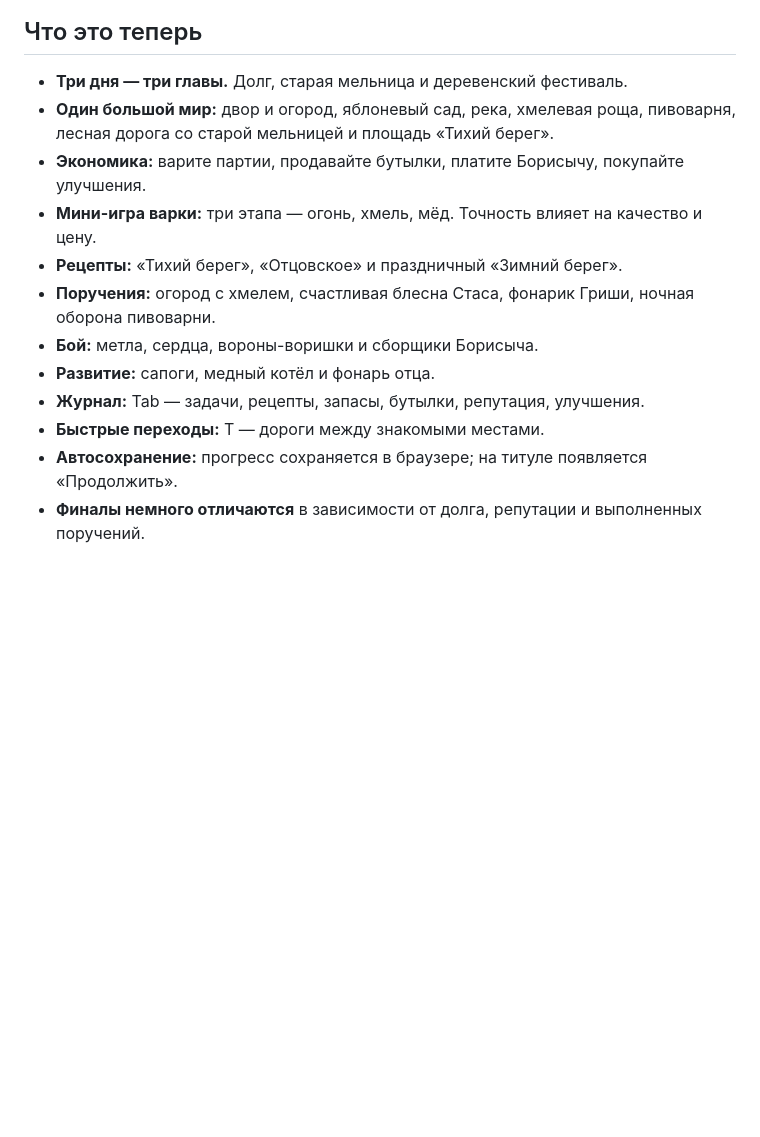
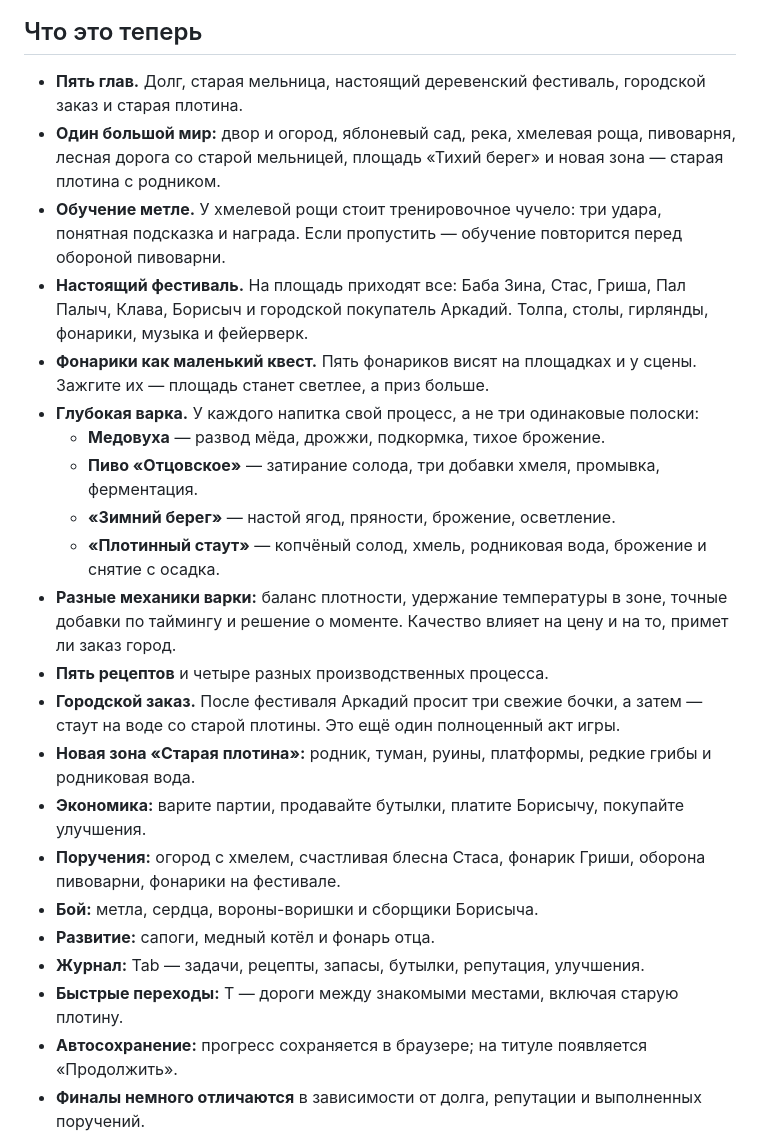
Before and after one commit to yakimak/dyadya-vitya, a Markdown page: README.md, the part around the change printed below. Drawn GitHub-style; blank space fills up the shorter version.

```diff
--- a/README.md
+++ b/README.md
@@ -10,16 +11,26 @@
 
 ## Что это теперь
 
-- **Три дня — три главы.** Долг, старая мельница и деревенский фестиваль.
-- **Один большой мир:** двор и огород, яблоневый сад, река, хмелевая роща, пивоварня, лесная дорога со старой мельницей и площадь «Тихий берег».
+- **Пять глав.** Долг, старая мельница, настоящий деревенский фестиваль, городской заказ и старая плотина.
+- **Один большой мир:** двор и огород, яблоневый сад, река, хмелевая роща, пивоварня, лесная дорога со старой мельницей, площадь «Тихий берег» и новая зона — старая плотина с родником.
+- **Обучение метле.** У хмелевой рощи стоит тренировочное чучело: три удара, понятная подсказка и награда. Если пропустить — обучение повторится перед обороной пивоварни.
+- **Настоящий фестиваль.** На площадь приходят все: Баба Зина, Стас, Гриша, Пал Палыч, Клава, Борисыч и городской покупатель Аркадий. Толпа, столы, гирлянды, фонарики, музыка и фейерверк.
+- **Фонарики как маленький квест.** Пять фонариков висят на площадках и у сцены. Зажгите их — площадь станет светлее, а приз больше.
+- **Глубокая варка.** У каждого напитка свой процесс, а не три одинаковые полоски:
+  - **Медовуха** — развод мёда, дрожжи, подкормка, тихое брожение.
+  - **Пиво «Отцовское»** — затирание солода, три добавки хмеля, промывка, ферментация.
+  - **«Зимний берег»** — настой ягод, пряности, брожение, осветление.
+  - **«Плотинный стаут»** — копчёный солод, хмель, родниковая вода, брожение и снятие с осадка.
+- **Разные механики варки:** баланс плотности, удержание температуры в зоне, точные добавки по таймингу и решение о моменте. Качество влияет на цену и на то, примет ли заказ город.
+- **Пять рецептов** и четыре разных производственных процесса.
+- **Городской заказ.** После фестиваля Аркадий просит три свежие бочки, а затем — стаут на воде со старой плотины. Это ещё один полноценный акт игры.
+- **Новая зона «Старая плотина»:** родник, туман, руины, платформы, редкие грибы и родниковая вода.
 - **Экономика:** варите партии, продавайте бутылки, платите Борисычу, покупайте улучшения.
-- **Мини-игра варки:** три этапа — огонь, хмель, мёд. Точность влияет на качество и цену.
-- **Рецепты:** «Тихий берег», «Отцовское» и праздничный «Зимний берег».
-- **Поручения:** огород с хмелем, счастливая блесна Стаса, фонарик Гриши, ночная оборона пивоварни.
+- **Поручения:** огород с хмелем, счастливая блесна Стаса, фонарик Гриши, оборона пивоварни, фонарики на фестивале.
 - **Бой:** метла, сердца, вороны-воришки и сборщики Борисыча.
 - **Развитие:** сапоги, медный котёл и фонарь отца.
 - **Журнал:** Tab — задачи, рецепты, запасы, бутылки, репутация, улучшения.
-- **Быстрые переходы:** T — дороги между знакомыми местами.
+- **Быстрые переходы:** T — дороги между знакомыми местами, включая старую плотину.
 - **Автосохранение:** прогресс сохраняется в браузере; на титуле появляется «Продолжить».
 - **Финалы немного отличаются** в зависимости от долга, репутации и выполненных поручений.
 
```
Also changed, not shown: other parts of README.md (+20 -14 lines), preview/brewing.png, preview/dam.png (added), preview/game.png, 8 other files.
